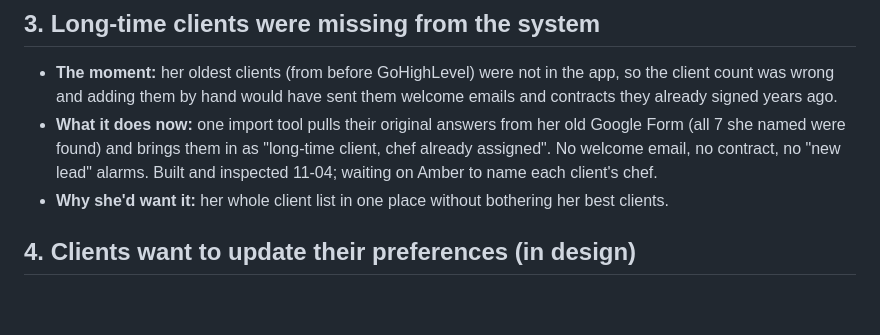
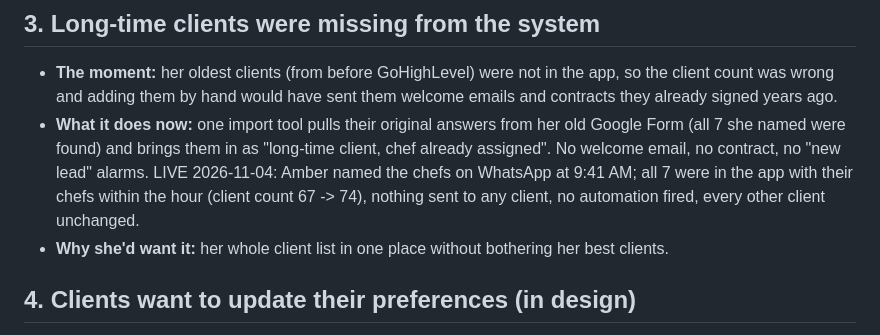
Before and after one commit to jjcavada/Nutrition-LLC, a Markdown page: design/NI_Assistant_Story_Log.md, the part around the change. Rendered like a GitHub page; blank space fills up the shorter version.

Commit message:
Story log: long-time clients import is live (7 clients, 67 -> 74)
Co-Authored-By: Claude Opus 5.5 <noreply@anthropic.com>

```diff
--- a/design/NI_Assistant_Story_Log.md
+++ b/design/NI_Assistant_Story_Log.md
@@ -29,7 +29,8 @@ time), "What it does now" is the demo, "Why she'd want it" is the line for the v
   by hand would have sent them welcome emails and contracts they already signed years ago.
 - **What it does now:** one import tool pulls their original answers from her old Google Form (all 7 she named were found) and
   brings them in as "long-time client, chef already assigned". No welcome email, no contract, no "new lead" alarms.
-  Built and inspected 11-04; waiting on Amber to name each client's chef.
+  LIVE 2026-11-04: Amber named the chefs on WhatsApp at 9:41 AM; all 7 were in the app with their chefs within the hour
+  (client count 67 -> 74), nothing sent to any client, no automation fired, every other client unchanged.
 - **Why she'd want it:** her whole client list in one place without bothering her best clients.
 
 ## 4. Clients want to update their preferences (in design)
```
